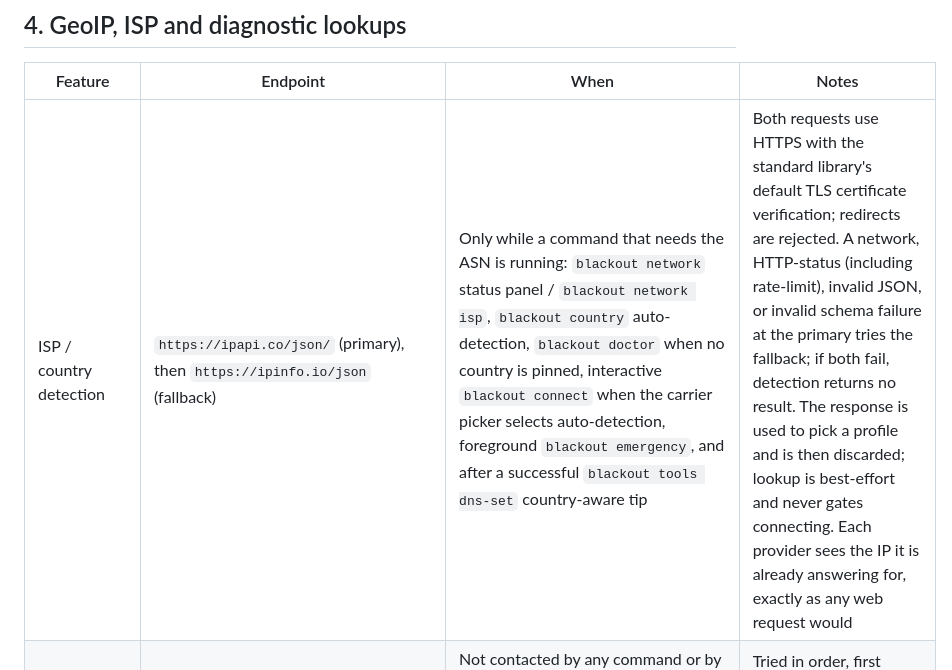
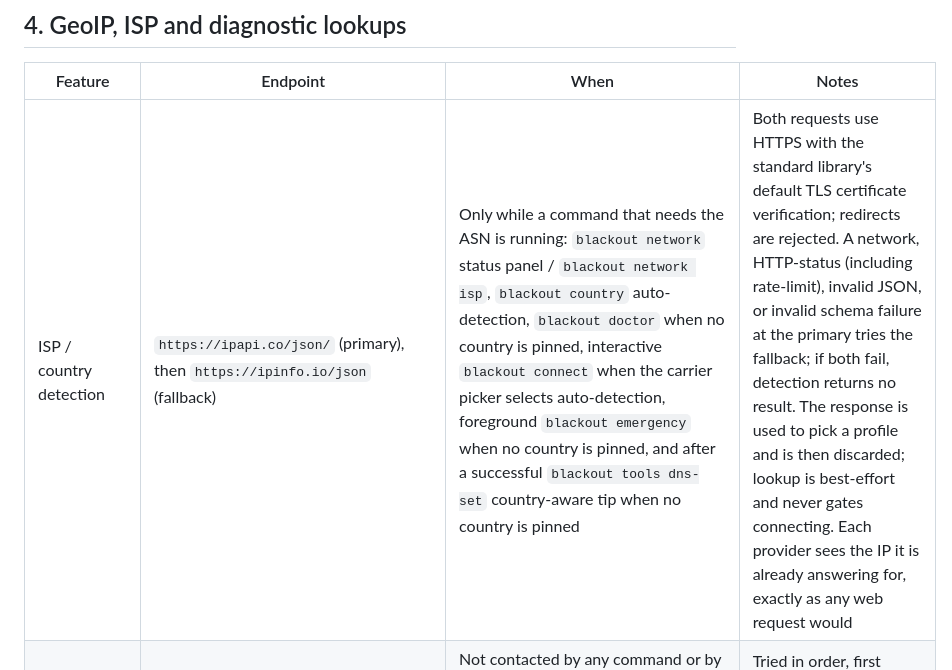
Before and after one commit to kiacoder/blackout-kit, a Markdown page: NETWORK_PRIVACY.md, the part around the change. Rendered like a GitHub page.

Commit message:
docs(privacy): clarify ISP lookup triggers
Distinguish auto-detection from pinned-country flows in the egress matrix.

Co-Authored-By: Claude Sonnet 4.5 (1M context) <noreply@anthropic.com>

```diff
--- a/NETWORK_PRIVACY.md
+++ b/NETWORK_PRIVACY.md
@@ -77,7 +77,7 @@ configured, and only while a bypass session is active.
 
 | Feature | Endpoint | When | Notes |
 |---|---|---|---|
-| ISP / country detection | `https://ipapi.co/json/` (primary), then `https://ipinfo.io/json` (fallback) | Only while a command that needs the ASN is running: `blackout network` status panel / `blackout network isp`, `blackout country` auto-detection, `blackout doctor` when no country is pinned, interactive `blackout connect` when the carrier picker selects auto-detection, foreground `blackout emergency`, and after a successful `blackout tools dns-set` country-aware tip | Both requests use HTTPS with the standard library's default TLS certificate verification; redirects are rejected. A network, HTTP-status (including rate-limit), invalid JSON, or invalid schema failure at the primary tries the fallback; if both fail, detection returns no result. The response is used to pick a profile and is then discarded; lookup is best-effort and never gates connecting. Each provider sees the IP it is already answering for, exactly as any web request would |
+| ISP / country detection | `https://ipapi.co/json/` (primary), then `https://ipinfo.io/json` (fallback) | Only while a command that needs the ASN is running: `blackout network` status panel / `blackout network isp`, `blackout country` auto-detection, `blackout doctor` when no country is pinned, interactive `blackout connect` when the carrier picker selects auto-detection, foreground `blackout emergency` when no country is pinned, and after a successful `blackout tools dns-set` country-aware tip when no country is pinned | Both requests use HTTPS with the standard library's default TLS certificate verification; redirects are rejected. A network, HTTP-status (including rate-limit), invalid JSON, or invalid schema failure at the primary tries the fallback; if both fail, detection returns no result. The response is used to pick a profile and is then discarded; lookup is best-effort and never gates connecting. Each provider sees the IP it is already answering for, exactly as any web request would |
 | Public IP helper | `https://api.ipify.org`, `https://checkip.amazonaws.com`, `https://ifconfig.me/ip` | Not contacted by any command or by the daemon today: `blackoutkit.tools.get_public_ip()` is a library helper with no caller in the shipped CLI | Tried in order, first answer wins. Listed so a reviewer who greps for it finds an explanation instead of a surprise |
 | Connectivity probes | `http://cp.cloudflare.com/`, `http://www.google.com/generate_204`, `http://detectportal.firefox.com/`, and `http://www.baidu.com` / `http://www.qq.com` on the Russia profile path | `blackout doctor`, `blackout scan`, proxy reachability tests | Hard-coded public URLs, scheme-validated by `_validated_probe_url`; used only to answer "is anything there" |
 | Bandwidth benchmark | `https://speed.cloudflare.com/__up` (upload) and the paired Cloudflare download endpoint | Only `blackout tools speedtest`; `blackout tools speedtest-history` reads the local file and contacts nothing | Results are written to a local JSON history file and never reported |
```
